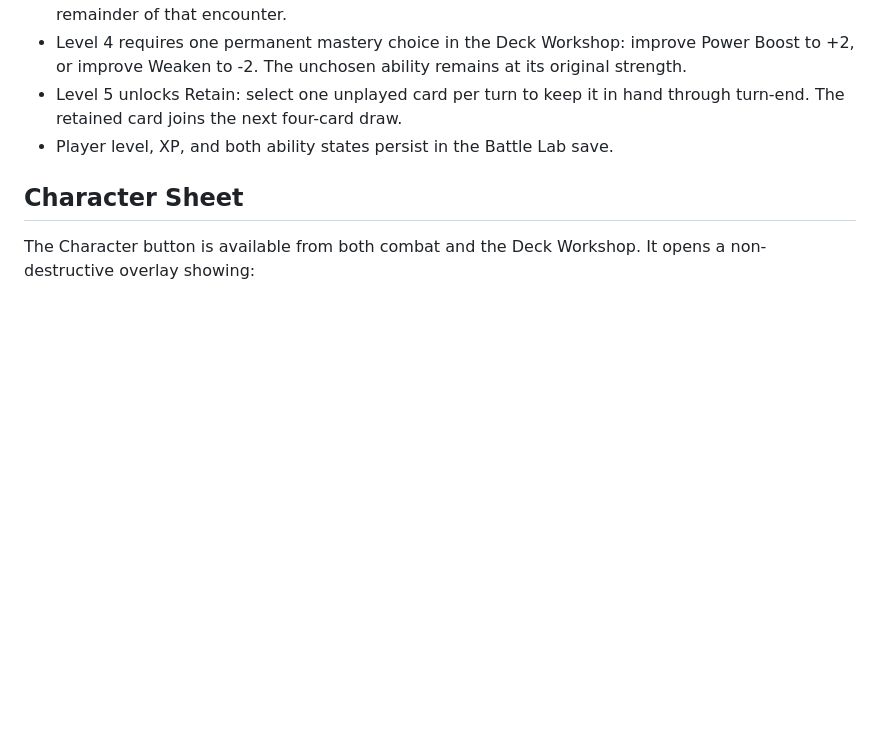
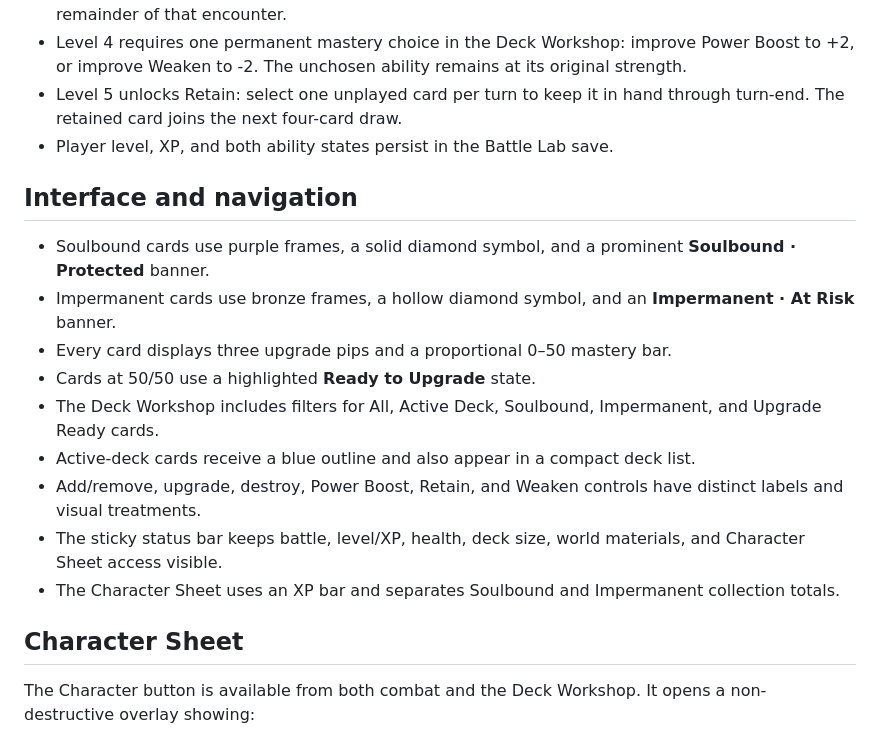
Before and after one commit to lelik827/Cardbound, a Markdown page: BATTLE-LAB.md, the part around the change. GitHub-like rendering; blank space fills up the shorter version.

Commit message:
Document interface clarity and navigation improvements

```diff
--- a/BATTLE-LAB.md
+++ b/BATTLE-LAB.md
@@ -16,6 +16,19 @@ Play `arena.html` to work exclusively on card battles. `index.html` retains the
 - Level 5 unlocks Retain: select one unplayed card per turn to keep it in hand through turn-end. The retained card joins the next four-card draw.
 - Player level, XP, and both ability states persist in the Battle Lab save.
 
+
+
+## Interface and navigation
+
+- Soulbound cards use purple frames, a solid diamond symbol, and a prominent **Soulbound · Protected** banner.
+- Impermanent cards use bronze frames, a hollow diamond symbol, and an **Impermanent · At Risk** banner.
+- Every card displays three upgrade pips and a proportional 0–50 mastery bar.
+- Cards at 50/50 use a highlighted **Ready to Upgrade** state.
+- The Deck Workshop includes filters for All, Active Deck, Soulbound, Impermanent, and Upgrade Ready cards.
+- Active-deck cards receive a blue outline and also appear in a compact deck list.
+- Add/remove, upgrade, destroy, Power Boost, Retain, and Weaken controls have distinct labels and visual treatments.
+- The sticky status bar keeps battle, level/XP, health, deck size, world materials, and Character Sheet access visible.
+- The Character Sheet uses an XP bar and separates Soulbound and Impermanent collection totals.
 
 ## Character Sheet
 
```
